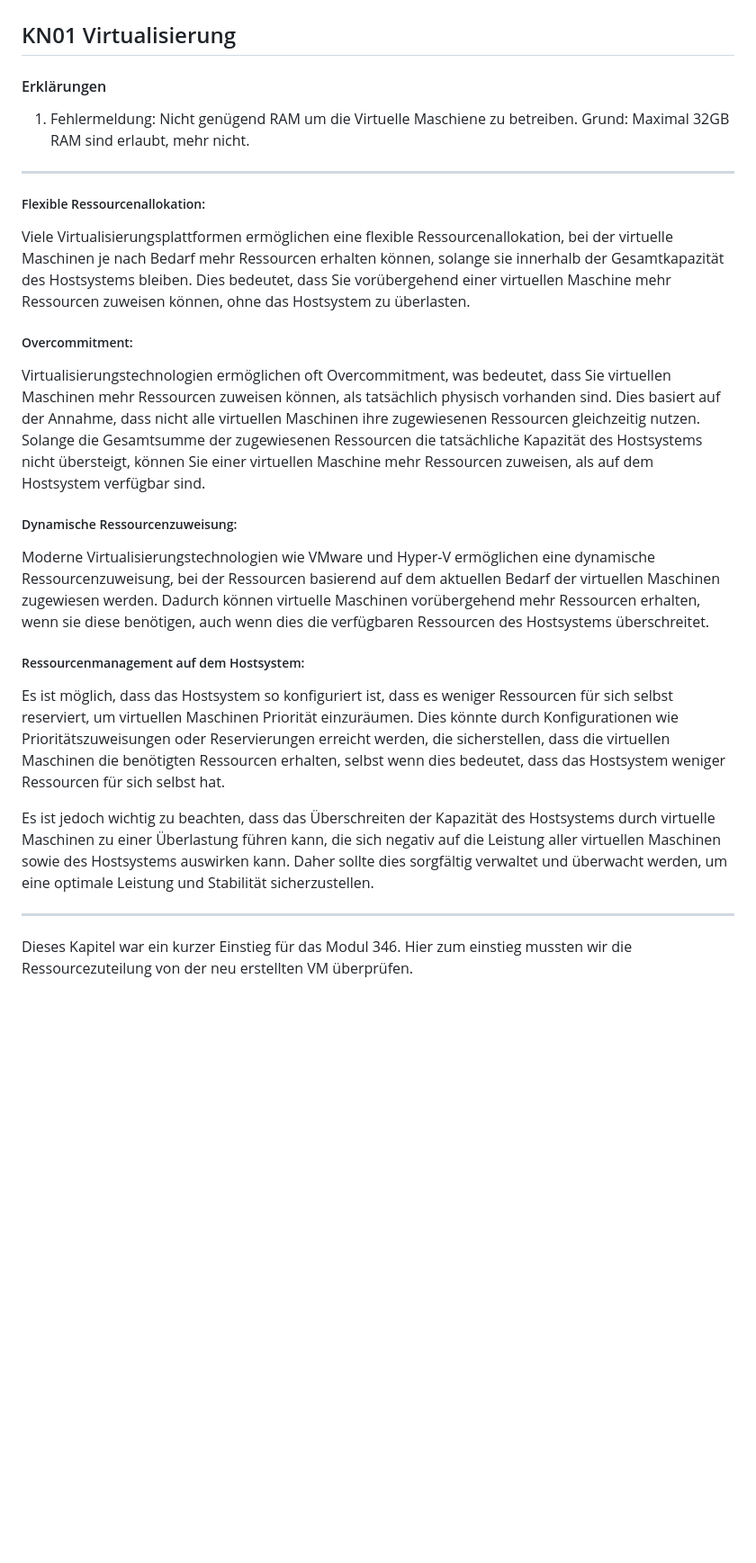
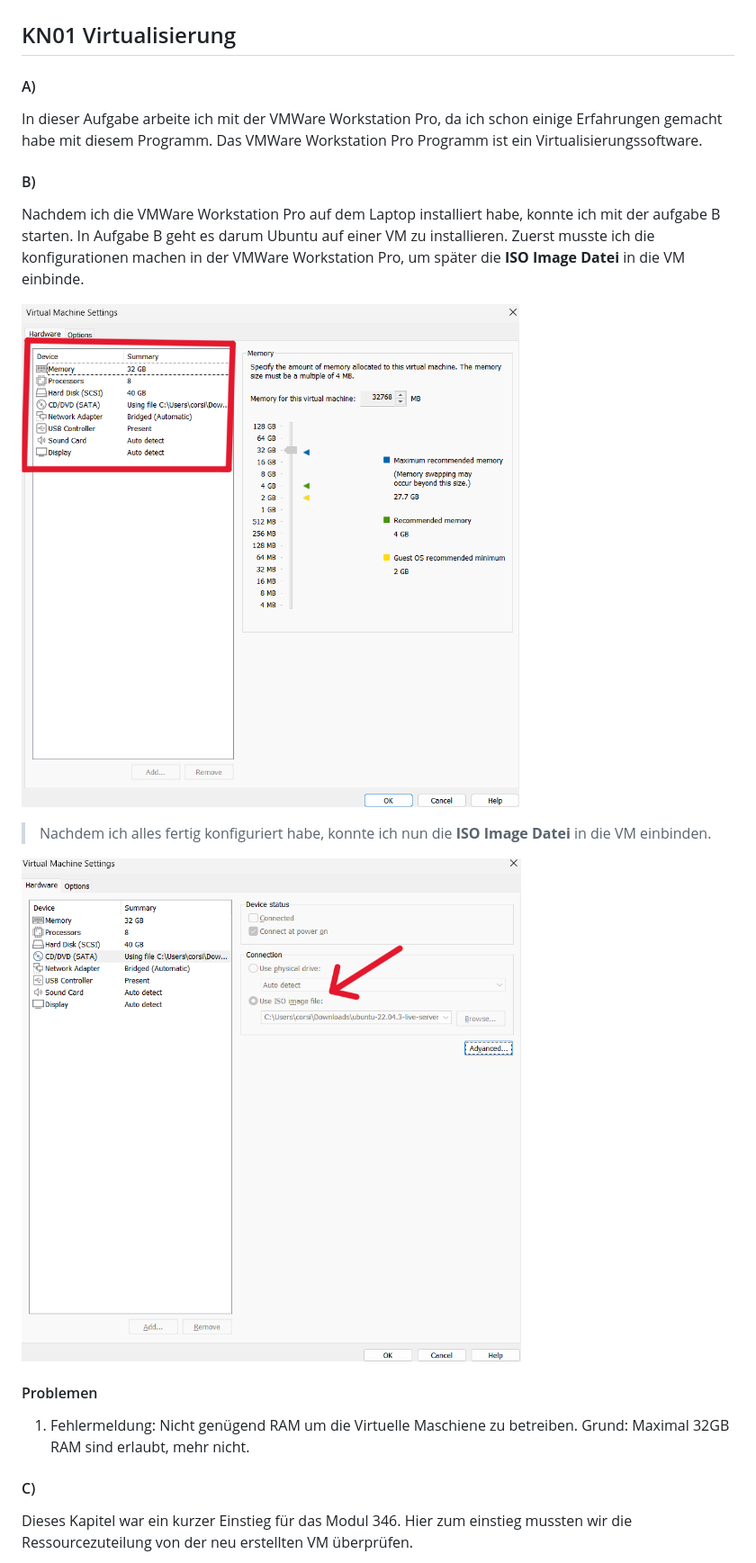
Before and after one commit to OPI-LOGI/M346, a Markdown page: markdown.md, the part around the change printed below. Shown: that part at 90% size. Drawn GitHub-style; pictures changed too: KN01/ISOimagefile.png (added), KN01/vmware.png (added); blank space fills up the shorter version.

```diff
--- a/markdown.md
+++ b/markdown.md
@@ -2,29 +2,24 @@
 
 ## KN01 Virtualisierung
 
-#### Erklärungen
+#### A)
+In dieser Aufgabe arbeite ich mit der VMWare Workstation Pro, da ich schon einige Erfahrungen gemacht habe mit diesem Programm. Das VMWare Workstation Pro Programm ist ein Virtualisierungssoftware.
 
+#### B)
+Nachdem ich die VMWare Workstation Pro auf dem Laptop installiert habe, konnte ich mit der aufgabe B starten. In Aufgabe B geht es darum Ubuntu auf einer VM zu installieren.
+Zuerst musste ich die konfigurationen machen in der VMWare Workstation Pro, um später die **ISO Image Datei** in die VM einbinde.
+
+![VMWare Workstation Pro](KN01/vmware.png)
+
+>Nachdem ich alles fertig konfiguriert habe, konnte ich nun die **ISO Image Datei** in die VM einbinden.
+
+![ISO Image Datei](KN01/ISOimagefile.png)
+
+#### Problemen
 1. Fehlermeldung: Nicht genügend RAM um die Virtuelle Maschiene zu betreiben.
    Grund:   Maximal 32GB RAM sind erlaubt, mehr nicht.
 
-***
-
-##### Flexible Ressourcenallokation:
-Viele Virtualisierungsplattformen ermöglichen eine flexible Ressourcenallokation, bei der virtuelle Maschinen je nach Bedarf mehr Ressourcen erhalten können, solange sie innerhalb der Gesamtkapazität des Hostsystems bleiben. Dies bedeutet, dass Sie vorübergehend einer virtuellen Maschine mehr Ressourcen zuweisen können, ohne das Hostsystem zu überlasten.
-
-##### Overcommitment:
-Virtualisierungstechnologien ermöglichen oft Overcommitment, was bedeutet, dass Sie virtuellen Maschinen mehr Ressourcen zuweisen können, als tatsächlich physisch vorhanden sind. Dies basiert auf der Annahme, dass nicht alle virtuellen Maschinen ihre zugewiesenen Ressourcen gleichzeitig nutzen. Solange die Gesamtsumme der zugewiesenen Ressourcen die tatsächliche Kapazität des Hostsystems nicht übersteigt, können Sie einer virtuellen Maschine mehr Ressourcen zuweisen, als auf dem Hostsystem verfügbar sind.
-
-##### Dynamische Ressourcenzuweisung:
-Moderne Virtualisierungstechnologien wie VMware und Hyper-V ermöglichen eine dynamische Ressourcenzuweisung, bei der Ressourcen basierend auf dem aktuellen Bedarf der virtuellen Maschinen zugewiesen werden. Dadurch können virtuelle Maschinen vorübergehend mehr Ressourcen erhalten, wenn sie diese benötigen, auch wenn dies die verfügbaren Ressourcen des Hostsystems überschreitet.
-
-##### Ressourcenmanagement auf dem Hostsystem:
-Es ist möglich, dass das Hostsystem so konfiguriert ist, dass es weniger Ressourcen für sich selbst reserviert, um virtuellen Maschinen Priorität einzuräumen. Dies könnte durch Konfigurationen wie Prioritätszuweisungen oder Reservierungen erreicht werden, die sicherstellen, dass die virtuellen Maschinen die benötigten Ressourcen erhalten, selbst wenn dies bedeutet, dass das Hostsystem weniger Ressourcen für sich selbst hat.
-
-Es ist jedoch wichtig zu beachten, dass das Überschreiten der Kapazität des Hostsystems durch virtuelle Maschinen zu einer Überlastung führen kann, die sich negativ auf die Leistung aller virtuellen Maschinen sowie des Hostsystems auswirken kann. Daher sollte dies sorgfältig verwaltet und überwacht werden, um eine optimale Leistung und Stabilität sicherzustellen.
-
-***
-
+#### C)
 Dieses Kapitel war ein kurzer Einstieg für das Modul 346. Hier zum einstieg mussten wir die Ressourcezuteilung von der neu erstellten VM überprüfen.
 
 ![Relative](KN01/CPU_weniger.png)
```
Also changed, not shown: other parts of markdown.md (+41 -3 lines), KN04/Screenshot 2024-05-08 101725.png (deleted), KN04/image.png (renamed from image.png), 4 other files.
